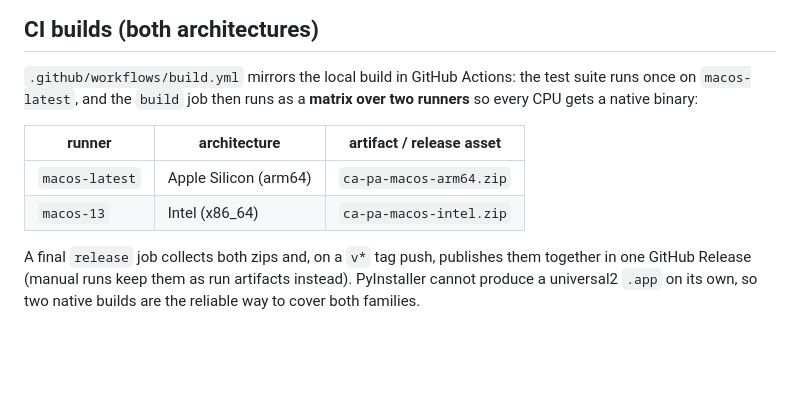
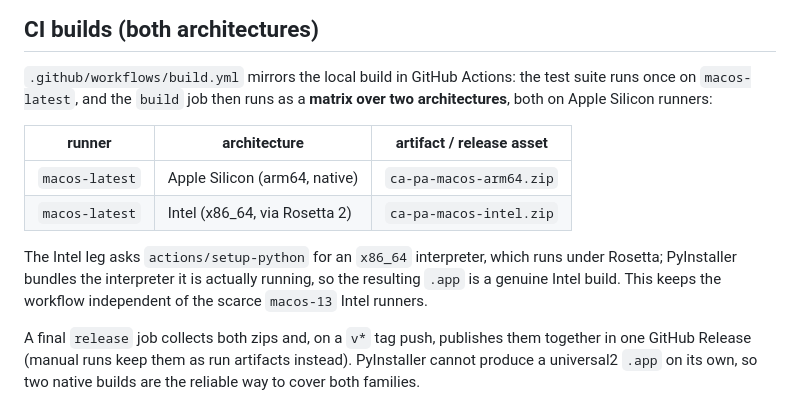
Before and after one commit to cuarentaysiete/ca-pa, a Markdown page: docs/packaging.md, the part around the change. Drawn GitHub-style; blank space fills up the shorter version.

```diff
--- a/docs/packaging.md
+++ b/docs/packaging.md
@@ -46,12 +46,17 @@ onto the window.
 
 `.github/workflows/build.yml` mirrors the local build in GitHub Actions:
 the test suite runs once on `macos-latest`, and the `build` job then runs
-as a **matrix over two runners** so every CPU gets a native binary:
+as a **matrix over two architectures**, both on Apple Silicon runners:
 
 | runner | architecture | artifact / release asset |
 |---|---|---|
-| `macos-latest` | Apple Silicon (arm64) | `ca-pa-macos-arm64.zip` |
-| `macos-13` | Intel (x86_64) | `ca-pa-macos-intel.zip` |
+| `macos-latest` | Apple Silicon (arm64, native) | `ca-pa-macos-arm64.zip` |
+| `macos-latest` | Intel (x86_64, via Rosetta 2) | `ca-pa-macos-intel.zip` |
+
+The Intel leg asks `actions/setup-python` for an `x86_64` interpreter, which
+runs under Rosetta; PyInstaller bundles the interpreter it is actually
+running, so the resulting `.app` is a genuine Intel build.  This keeps the
+workflow independent of the scarce `macos-13` Intel runners.
 
 A final `release` job collects both zips and, on a `v*` tag push, publishes
 them together in one GitHub Release (manual runs keep them as run
```
Also changed, not shown: README.md (+13 -5 lines), docs/screenshot.png, 7 other files.
